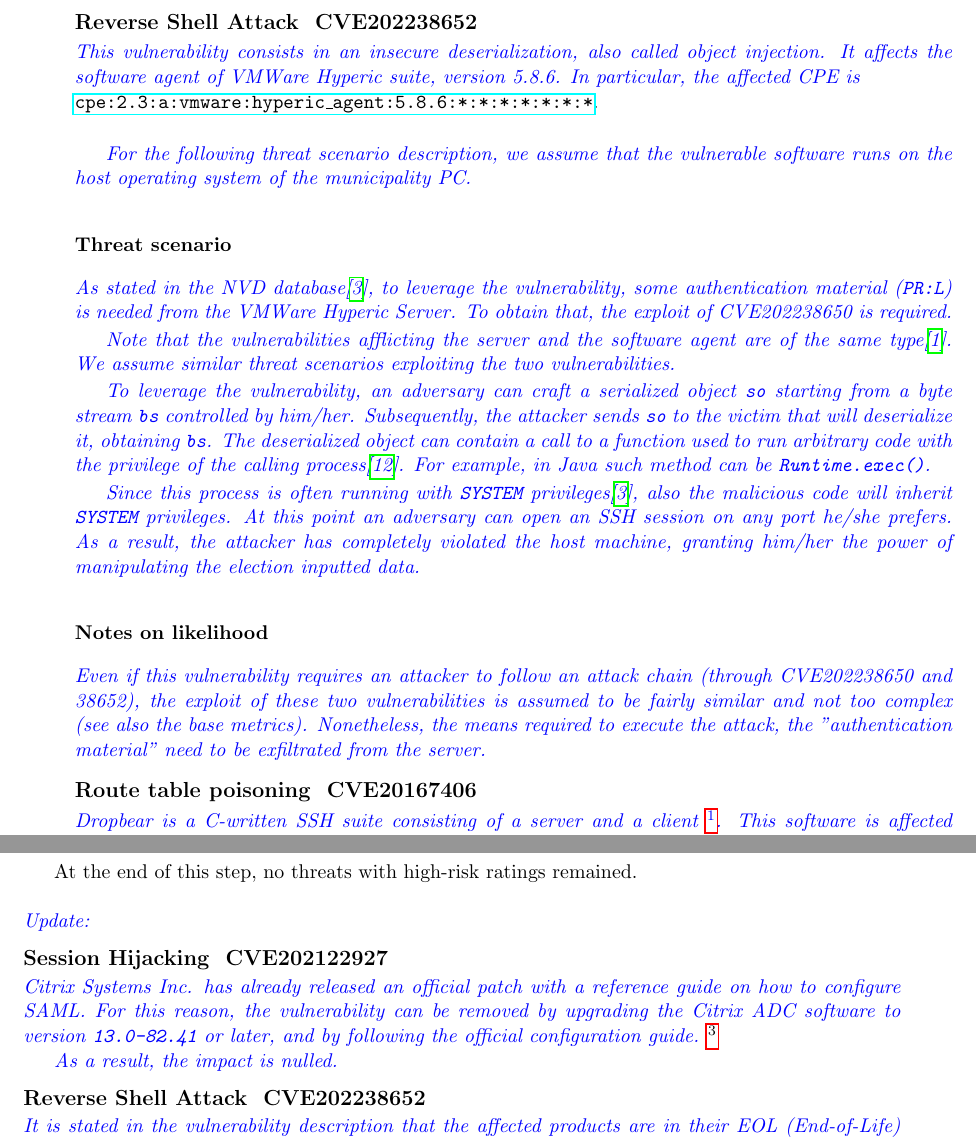
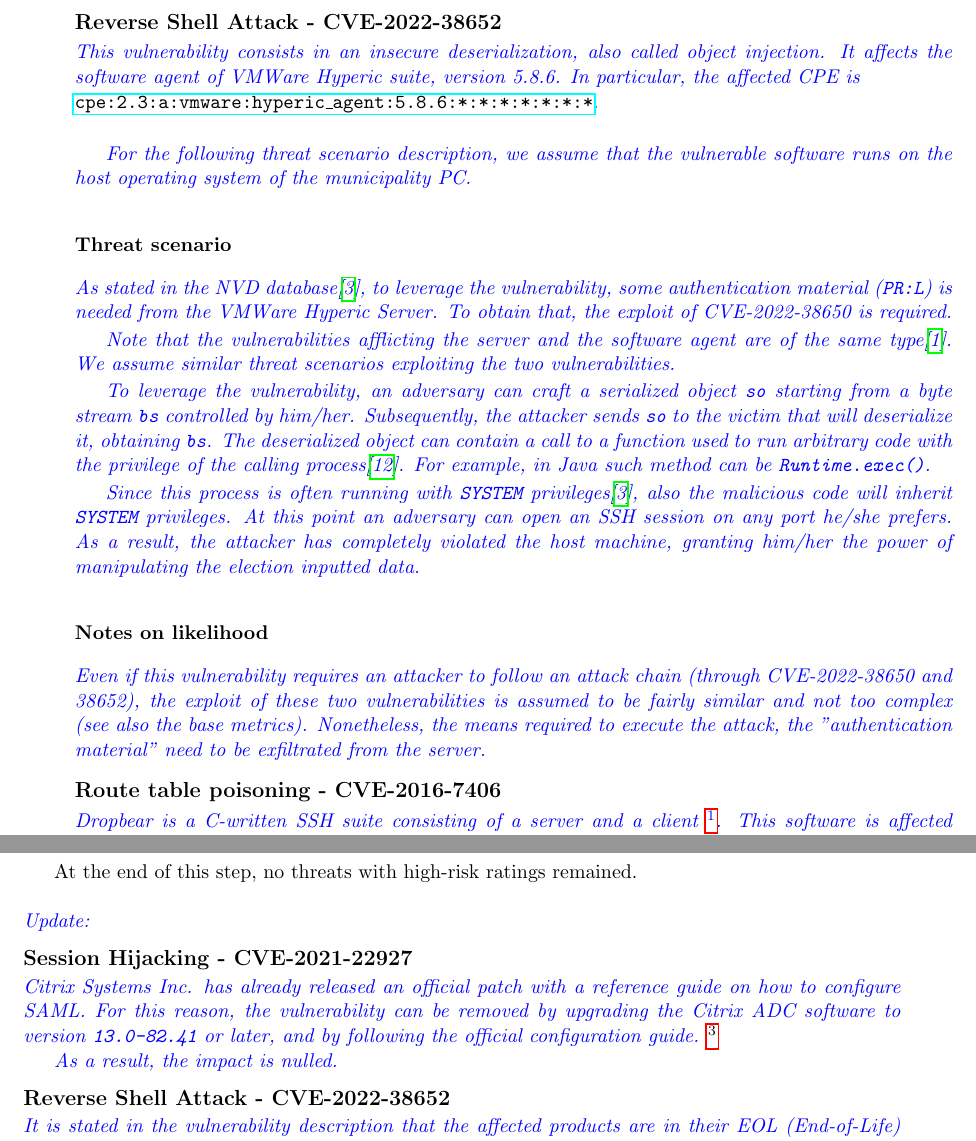
Before and after one commit to lallo-unitn/Dutch_DHV_case_study, a LaTeX book (main.tex, which reads 03-risk-analysis/003-TE/threat.tex, 03-risk-analysis/005-RT/riskTreat.tex): two parts of pages 9 and 12 of 23, joined at a grey line, cut so that both start at the same text. Compiled offline with pdfLaTeX.

Commit message:
fixed cve dashes not showing

```diff
--- a/03-risk-analysis/003-TE/threat.tex
+++ b/03-risk-analysis/003-TE/threat.tex
@@ -46,7 +46,7 @@
 
 \blueEmph{Furthermore, the amount of required skills to employ successful social engineering practices is not underestimated.}
 
-\subsection*{Reverse Shell Attack \- CVE\-2022\-38652}
+\subsection*{Reverse Shell Attack - CVE-2022-38652}
 
 \blueEmph{This vulnerability consists in an insecure deserialization, also called object injection. It affects the software agent of VMWare Hyperic suite, version 5.8.6. In particular, the affected CPE is} \\ \href{https://nvd.nist.gov/products/cpe/detail/5976A94C-7191-4547-8205-494B8379A0A3?namingFormat=2.3&orderBy=CPEURI&keyword=cpe%3A2.3%3Aa%3Avmware%3Ahyperic_agent%3A5.8.6%3A*%3A*%3A*%3A*%3A*%3A*%3A*&status=FINAL%2CDEPRECATED}{\texttt{cpe:2.3:a:vmware:hyperic\_agent:5.8.6:*:*:*:*:*:*:*}}.\\
 
@@ -54,7 +54,7 @@
 
 \subsubsection*{Threat scenario}
 
-\blueEmph{As stated in the NVD database\cite{online:cve-2022-38652}, to leverage the vulnerability, some authentication material (\texttt{PR:L}) is needed from the VMWare Hyperic Server. To obtain that, the exploit of CVE\-2022\-38650 is required.}
+\blueEmph{As stated in the NVD database\cite{online:cve-2022-38652}, to leverage the vulnerability, some authentication material (\texttt{PR:L}) is needed from the VMWare Hyperic Server. To obtain that, the exploit of CVE-2022-38650 is required.}
 
 \blueEmph{Note that the vulnerabilities afflicting the server and the software agent are of the same type\cite{online:cve-2022-38650}. We assume similar threat scenarios exploiting the two vulnerabilities.}
 
@@ -64,9 +64,9 @@
 
 \subsubsection*{Notes on likelihood}
 
-\blueEmph{Even if this vulnerability requires an attacker to follow an attack chain (through CVE\-2022\-38650 and 38652), the exploit of these two vulnerabilities is assumed to be fairly similar and not too complex (see also the base metrics). Nonetheless, the means required to execute the attack, the "authentication material" need to be exfiltrated from the server.}
+\blueEmph{Even if this vulnerability requires an attacker to follow an attack chain (through CVE-2022-38650 and 38652), the exploit of these two vulnerabilities is assumed to be fairly similar and not too complex (see also the base metrics). Nonetheless, the means required to execute the attack, the "authentication material" need to be exfiltrated from the server.}
 
-\subsection*{Route table poisoning \- CVE\-2016\-7406}
+\subsection*{Route table poisoning - CVE-2016-7406}
 
 \blueEmph{Dropbear is a C-written SSH suite consisting of a server and a client~\footnote{\href{https://github.com/mkj/dropbear} {https://github.com/mkj/dropbear}}. This software is affected by a format string injection caused by bad input sanitization. Further information on format string injection can be found here} \footnote{\href{https://owasp.org/www-community/attacks/Format_string_attack} {https://owasp.org/www-community/attacks/Format\textunderscore string\textunderscore attack}}.
 
--- a/03-risk-analysis/005-RT/riskTreat.tex
+++ b/03-risk-analysis/005-RT/riskTreat.tex
@@ -19,13 +19,13 @@
 
 \noindent \blueEmph{Update:}
 
-\subsection*{Session Hijacking \- CVE\-2021\-22927}
+\subsection*{Session Hijacking - CVE-2021-22927}
 
 \blueEmph{Citrix Systems Inc. has already released an official patch with a reference guide on how to configure SAML. For this reason, the vulnerability can be removed by upgrading the Citrix ADC software to version \texttt{13.0-82.41} or later, and by following the official configuration guide.} \footnote{\href{https://support.citrix.com/article/CTX316577/citrix-application-delivery-controller-and-citrix-gateway-saml-configuration-reference-guide} {https://support.citrix.com/article/CTX316577/citrix-application-delivery-controller-and-citrix-gateway-saml-\\configuration-reference-guide}}
 
 \blueEmph{As a result, the impact is nulled.}
 
-\subsection*{Reverse Shell Attack \- CVE\-2022\-38652}
+\subsection*{Reverse Shell Attack - CVE-2022-38652}
 
 \blueEmph{It is stated in the vulnerability description that the affected products are in their EOL (End-of-Life) stage. No official patches or workarounds are available. As a first approach, the deployment of a DPI firewall was taken into consideration. More specifically, the goal was to whitelist only the necessary ports to block the instantiation of sockets used to expose the reversed shell. }
 
```
Also changed, not shown: 03-risk-analysis/005-RT/img/RevisedRiskTreat.pdf, main.pdf, 03-risk-analysis/003-TE/threat.tex (2 more changed lines), 03-risk-analysis/005-RT/riskTreat.tex (4 more changed lines).
